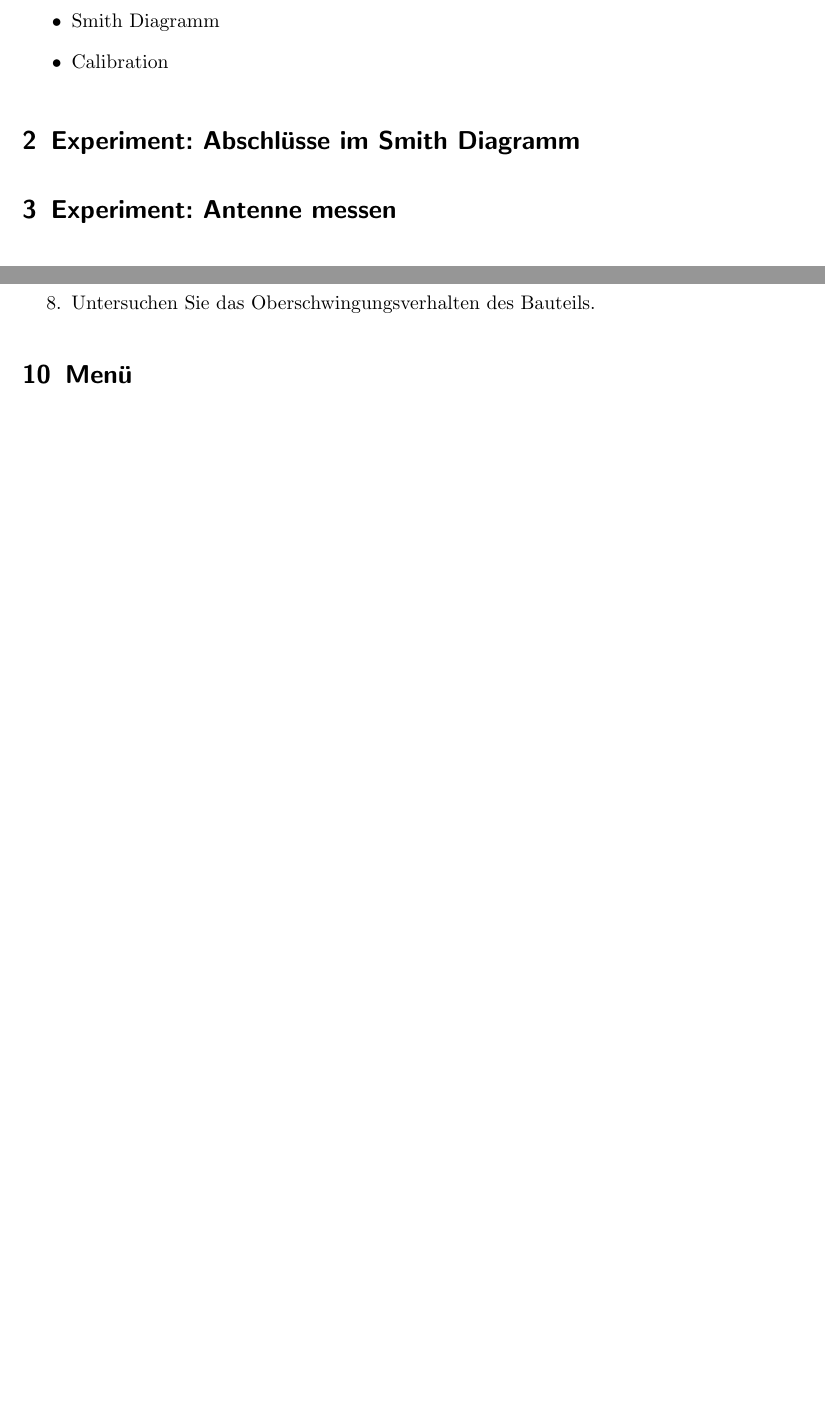
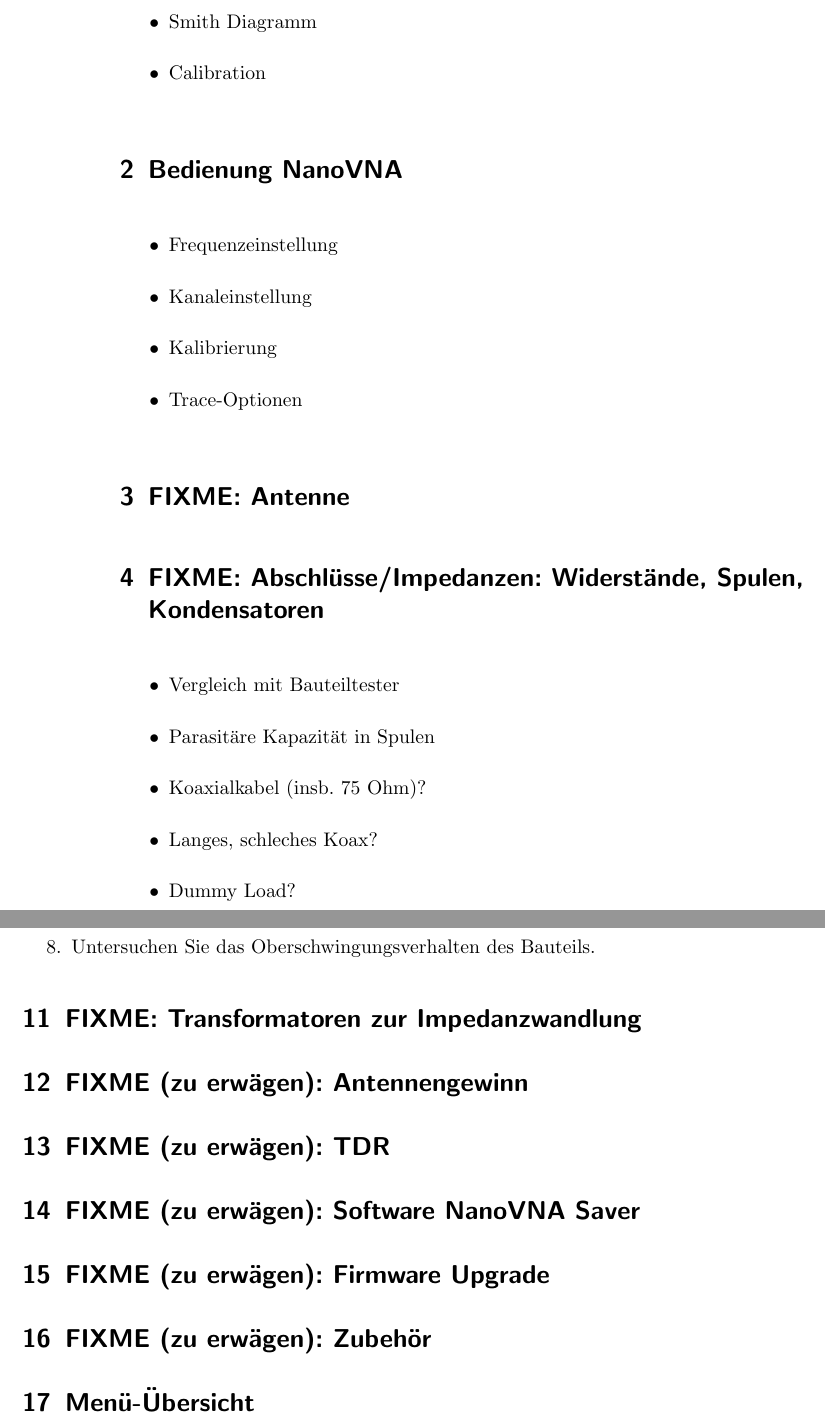
Before and after one commit to HB9UF/nanovna_workshop, a LaTeX document (skript/nanovna_workshop_skript.tex): two parts of pages 3 and 13 of 15 before the commit and two parts of pages 2 and 13 of 15 after it, joined at a grey line, cut so that both start at the same text, the shorter picture padded with empty space. Compiled offline with pdfLaTeX; an older LaTeX class or package is replaced by its successor.

Commit message:
First version of general outline

```diff
--- a/skript/nanovna_workshop_skript.tex
+++ b/skript/nanovna_workshop_skript.tex
@@ -28,6 +28,10 @@
     }%
 }%
 
+\newcommand*\cleartoleftpage{%
+  \clearpage
+  \ifodd\value{page}\hbox{}\newpage\fi
+}
 
 \title{NanoVNA Workshop}
 \author{UHF-Gruppe der USKA, Version 0.1}
@@ -117,9 +124,24 @@
     \item Calibration
 \end{itemize}
 
-\section{Experiment: Abschlüsse im Smith Diagramm}
+\section{Bedienung NanoVNA}
+\begin{itemize}
+    \item Frequenzeinstellung
+    \item Kanaleinstellung
+    \item Kalibrierung
+    \item Trace-Optionen
+\end{itemize}
 
-\section{Experiment: Antenne messen}
+\section{FIXME: Antenne}
+
+\section{FIXME: Abschlüsse/Impedanzen: Widerstände, Spulen, Kondensatoren}
+\begin{itemize}
+    \item Vergleich mit Bauteiltester
+    \item Parasitäre Kapazität in Spulen
+    \item Koaxialkabel (insb. 75 Ohm)?
+    \item Langes, schleches Koax?
+    \item Dummy Load?
+\end{itemize}
 
 \section{Schwingkreise, Resonanzfrequenzen, Anpassung}
 % FIXME: Nach Bauteil-Impedanz
@@ -697,7 +719,37 @@
 
 \end{enumerate}
 
-\section{Menü}
+\section{FIXME: Transformatoren zur Impedanzwandlung}\label{sec:impedanztrafo}
+
+\section{FIXME (zu erwägen): Antennengewinn}
+
+\section{FIXME (zu erwägen): TDR}
+
+\section{FIXME (zu erwägen): Software NanoVNA Saver}
+
+\section{FIXME (zu erwägen): Firmware Upgrade}
+
+\section{FIXME (zu erwägen): Zubehör}
+
+%   https://www.nonstopsystems.com/radio/frank_radio_coax-sw.htm
+
+%   Grid dip meter
+
+%   Zubehör:
+%   - USB C Kabel (gute Qualität)
+%   - USB C Adapter
+%   - Anderes Calkit
+%   - Stift
+%   - Schutzfolie
+%   - Case
+%   - Testprint
+%   - Ladestrom
+%   - Firmware mods
+%https://www.rtl-sdr.com/nanovna-version-2-0-first-pcb-pictures-released-nanovna-naming-credit-clarifications/
+%http://ormpoa.altervista.org/firmware.htm
+% Weiterführende Literatur
+
+\section{Menü-Übersicht} % FIXME Is this printed?
 
 \newpage % FIXME
 
```
Also changed, not shown: skript/nanovna_workshop_skript.tex (7 more changed lines).
